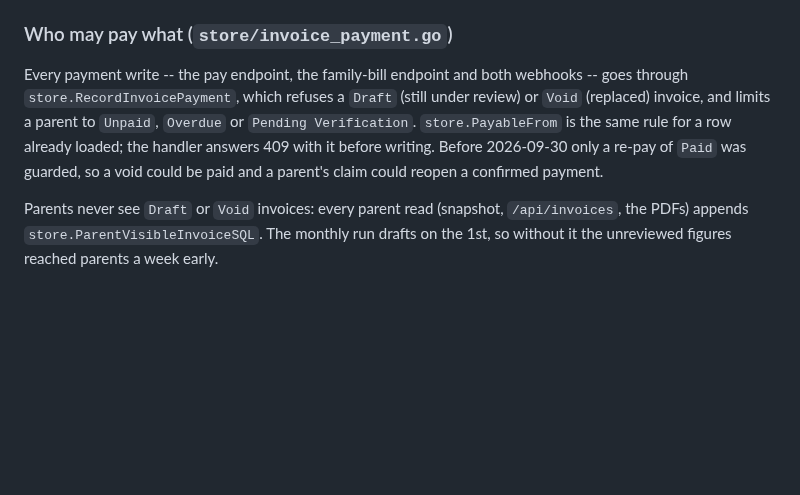
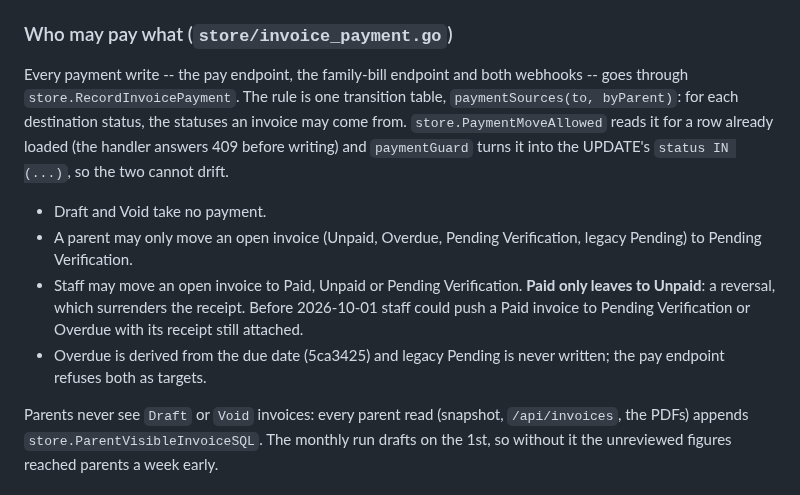
Before and after one commit to veyroxie/studyhub, a Markdown page: AI_DOCS/billing.md, the part around the change. GitHub-like rendering; blank space fills up the shorter version.

Commit message:
docs: payment transition table, one page map, price matrix removed

```diff
--- a/AI_DOCS/billing.md
+++ b/AI_DOCS/billing.md
@@ -254,11 +254,20 @@ and bulk mark-paid stay silent so reconciliation does not blast every parent
 ### Who may pay what (`store/invoice_payment.go`)
 
 Every payment write -- the pay endpoint, the family-bill endpoint and both webhooks --
-goes through `store.RecordInvoicePayment`, which refuses a `Draft` (still under review)
-or `Void` (replaced) invoice, and limits a parent to `Unpaid`, `Overdue` or
-`Pending Verification`. `store.PayableFrom` is the same rule for a row already loaded;
-the handler answers 409 with it before writing. Before 2026-09-30 only a re-pay of `Paid`
-was guarded, so a void could be paid and a parent's claim could reopen a confirmed payment.
+goes through `store.RecordInvoicePayment`. The rule is one transition table,
+`paymentSources(to, byParent)`: for each destination status, the statuses an invoice may
+come from. `store.PaymentMoveAllowed` reads it for a row already loaded (the handler
+answers 409 before writing) and `paymentGuard` turns it into the UPDATE's `status IN (...)`,
+so the two cannot drift.
+
+- Draft and Void take no payment.
+- A parent may only move an open invoice (Unpaid, Overdue, Pending Verification, legacy
+  Pending) to Pending Verification.
+- Staff may move an open invoice to Paid, Unpaid or Pending Verification. **Paid only leaves
+  to Unpaid**: a reversal, which surrenders the receipt. Before 2026-10-01 staff could push
+  a Paid invoice to Pending Verification or Overdue with its receipt still attached.
+- Overdue is derived from the due date (5ca3425) and legacy Pending is never written; the
+  pay endpoint refuses both as targets.
 
 Parents never see `Draft` or `Void` invoices: every parent read (snapshot,
 `/api/invoices`, the PDFs) appends `store.ParentVisibleInvoiceSQL`. The monthly run drafts
```
Also changed, not shown: AI_DOCS/frontend-contract.md (+3 -3 lines), notes/pricing-bands.md (+2 -2 lines).
